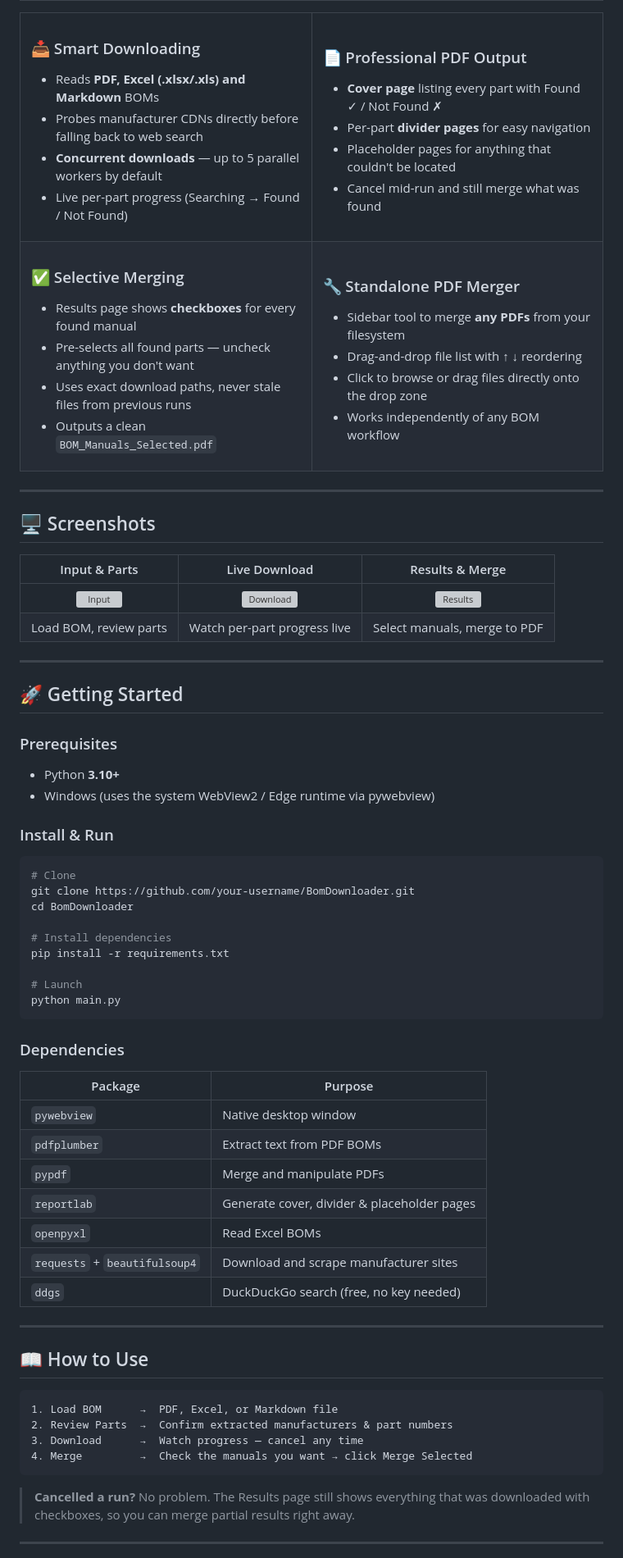
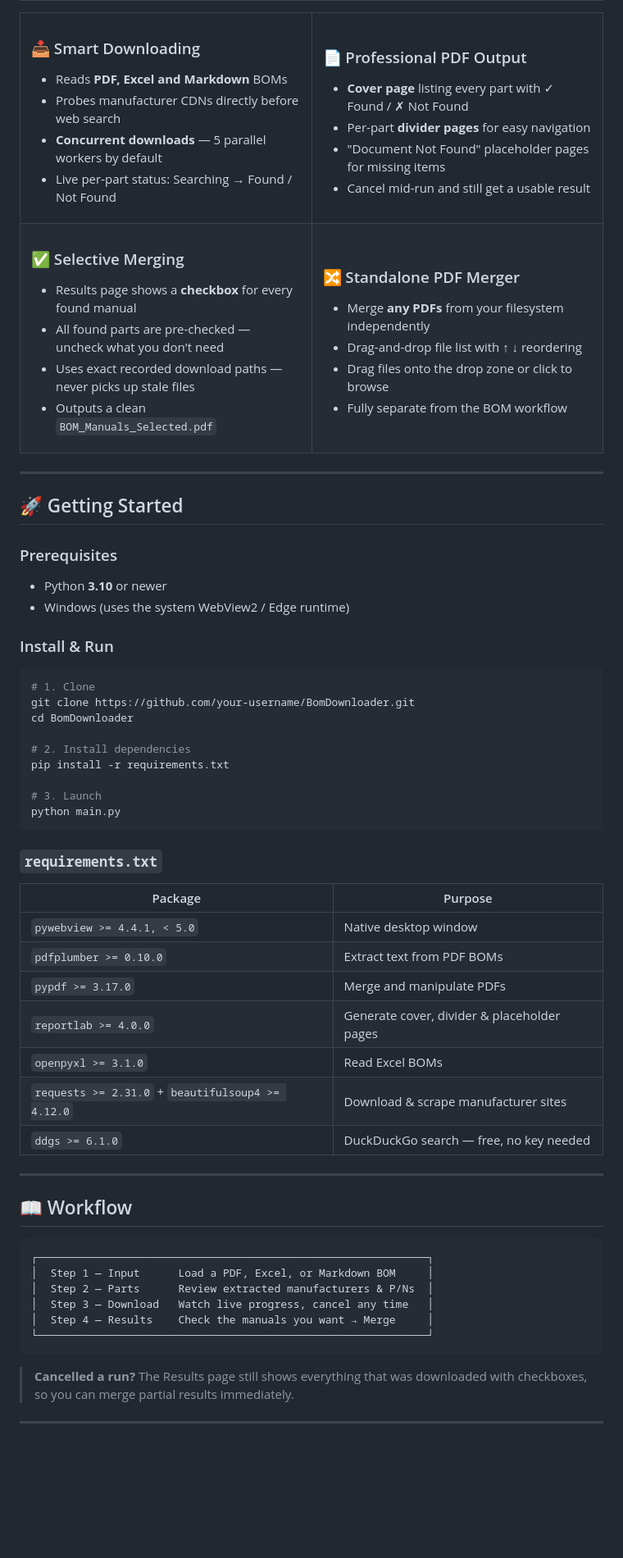
Before and after one commit to Zeeshanx186/Catalog_Generator, a Markdown page: README.md, the part around one of its changes. Shown at 82% size. Drawn GitHub-style; blank space fills up the shorter version; grey boxes are pictures that could not be loaded.

````diff
--- a/README.md
+++ b/README.md
@@ -26,19 +39,19 @@
 <td width="50%">
 
 ### 📥 Smart Downloading
-- Reads **PDF, Excel (.xlsx/.xls) and Markdown** BOMs
-- Probes manufacturer CDNs directly before falling back to web search
-- **Concurrent downloads** — up to 5 parallel workers by default
-- Live per-part progress (Searching → Found / Not Found)
+- Reads **PDF, Excel and Markdown** BOMs
+- Probes manufacturer CDNs directly before web search
+- **Concurrent downloads** — 5 parallel workers by default
+- Live per-part status: Searching → Found / Not Found
 
 </td>
 <td width="50%">
 
 ### 📄 Professional PDF Output
-- **Cover page** listing every part with Found ✓ / Not Found ✗
+- **Cover page** listing every part with ✓ Found / ✗ Not Found
 - Per-part **divider pages** for easy navigation
-- Placeholder pages for anything that couldn't be located
-- Cancel mid-run and still merge what was found
+- "Document Not Found" placeholder pages for missing items
+- Cancel mid-run and still get a usable result
 
 </td>
 </tr>
@@ -46,19 +59,19 @@
 <td width="50%">
 
 ### ✅ Selective Merging
-- Results page shows **checkboxes** for every found manual
-- Pre-selects all found parts — uncheck anything you don't want
-- Uses exact download paths, never stale files from previous runs
+- Results page shows a **checkbox** for every found manual
+- All found parts are pre-checked — uncheck what you don't need
+- Uses exact recorded download paths — never picks up stale files
 - Outputs a clean `BOM_Manuals_Selected.pdf`
 
 </td>
 <td width="50%">
 
-### 🔧 Standalone PDF Merger
-- Sidebar tool to merge **any PDFs** from your filesystem
+### 🔀 Standalone PDF Merger
+- Merge **any PDFs** from your filesystem independently
 - Drag-and-drop file list with ↑ ↓ reordering
-- Click to browse or drag files directly onto the drop zone
-- Works independently of any BOM workflow
+- Drag files onto the drop zone or click to browse
+- Fully separate from the BOM workflow
 
 </td>
 </tr>
@@ -66,60 +79,54 @@
 
 ---
 
-## 🖥️ Screenshots
-
-| Input & Parts | Live Download | Results & Merge |
-|:---:|:---:|:---:|
-| ![Input](docs/screen-input.png) | ![Download](docs/screen-download.png) | ![Results](docs/screen-results.png) |
-| Load BOM, review parts | Watch per-part progress live | Select manuals, merge to PDF |
-
----
-
 ## 🚀 Getting Started
 
 ### Prerequisites
 
-- Python **3.10+**
-- Windows (uses the system WebView2 / Edge runtime via pywebview)
+- Python **3.10** or newer
+- Windows (uses the system WebView2 / Edge runtime)
 
 ### Install & Run
 
 ```bash
-# Clone
+# 1. Clone
 git clone https://github.com/your-username/BomDownloader.git
 cd BomDownloader
 
-# Install dependencies
+# 2. Install dependencies
 pip install -r requirements.txt
 
-# Launch
+# 3. Launch
 python main.py
 ```
 
-### Dependencies
+### `requirements.txt`
 
 | Package | Purpose |
 |---------|---------|
-| `pywebview` | Native desktop window |
-| `pdfplumber` | Extract text from PDF BOMs |
-| `pypdf` | Merge and manipulate PDFs |
-| `reportlab` | Generate cover, divider & placeholder pages |
-| `openpyxl` | Read Excel BOMs |
-| `requests` + `beautifulsoup4` | Download and scrape manufacturer sites |
-| `ddgs` | DuckDuckGo search (free, no key needed) |
+| `pywebview >= 4.4.1, < 5.0` | Native desktop window |
+| `pdfplumber >= 0.10.0` | Extract text from PDF BOMs |
+| `pypdf >= 3.17.0` | Merge and manipulate PDFs |
+| `reportlab >= 4.0.0` | Generate cover, divider & placeholder pages |
+| `openpyxl >= 3.1.0` | Read Excel BOMs |
+| `requests >= 2.31.0` + `beautifulsoup4 >= 4.12.0` | Download & scrape manufacturer sites |
+| `ddgs >= 6.1.0` | DuckDuckGo search — free, no key needed |
 
 ---
 
-## 📖 How to Use
+## 📖 Workflow
 
 ```
-1. Load BOM      →  PDF, Excel, or Markdown file
-2. Review Parts  →  Confirm extracted manufacturers & part numbers
-3. Download      →  Watch progress — cancel any time
-4. Merge         →  Check the manuals you want → click Merge Selected
+┌─────────────────────────────────────────────────────────────┐
+│  Step 1 — Input      Load a PDF, Excel, or Markdown BOM     │
+│  Step 2 — Parts      Review extracted manufacturers & P/Ns  │
+│  Step 3 — Download   Watch live progress, cancel any time   │
+│  Step 4 — Results    Check the manuals you want → Merge     │
+└─────────────────────────────────────────────────────────────┘
 ```
 
-> **Cancelled a run?** No problem. The Results page still shows everything that was downloaded with checkboxes, so you can merge partial results right away.
+> **Cancelled a run?** The Results page still shows everything that was
+> downloaded with checkboxes, so you can merge partial results immediately.
 
 ---
 
````
Also changed, not shown: other parts of README.md (+42 -28 lines).
